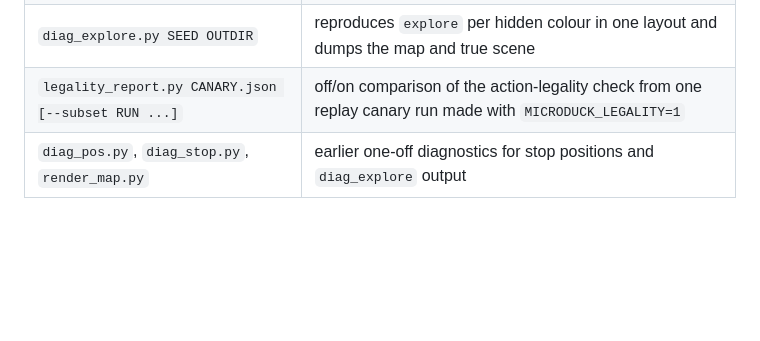
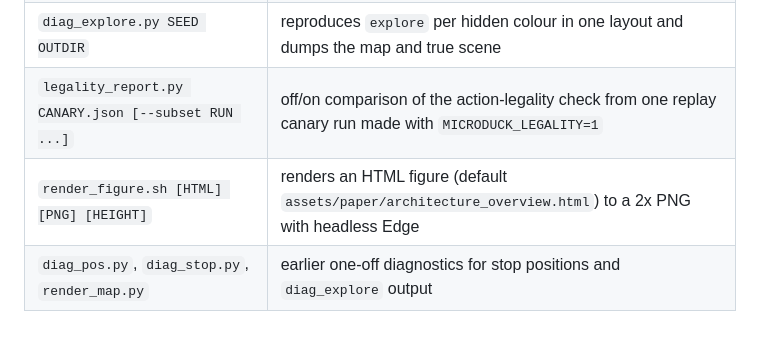
Before and after one commit to atlasmarkz/microduck-qwen, a Markdown page: tools/README.md, the part around the change. Rendered like a GitHub page; blank space fills up the shorter version.

```diff
--- a/tools/README.md
+++ b/tools/README.md
@@ -8,4 +8,5 @@ Diagnostics, not part of the package. Run from the repository root (`pip install
 | `render_eval_map.py TASK_DIR SCENE_JSON OUT.png` | draws the depth-built map, frontiers and the true walls/balls of one evaluated task |
 | `diag_explore.py SEED OUTDIR` | reproduces `explore` per hidden colour in one layout and dumps the map and true scene |
 | `legality_report.py CANARY.json [--subset RUN ...]` | off/on comparison of the action-legality check from one replay canary run made with `MICRODUCK_LEGALITY=1` |
+| `render_figure.sh [HTML] [PNG] [HEIGHT]` | renders an HTML figure (default `assets/paper/architecture_overview.html`) to a 2x PNG with headless Edge |
 | `diag_pos.py`, `diag_stop.py`, `render_map.py` | earlier one-off diagnostics for stop positions and `diag_explore` output |
```
Also changed, not shown: README.md (+3 -1 lines), assets/architecture-overview.png (added), 2 other files.
